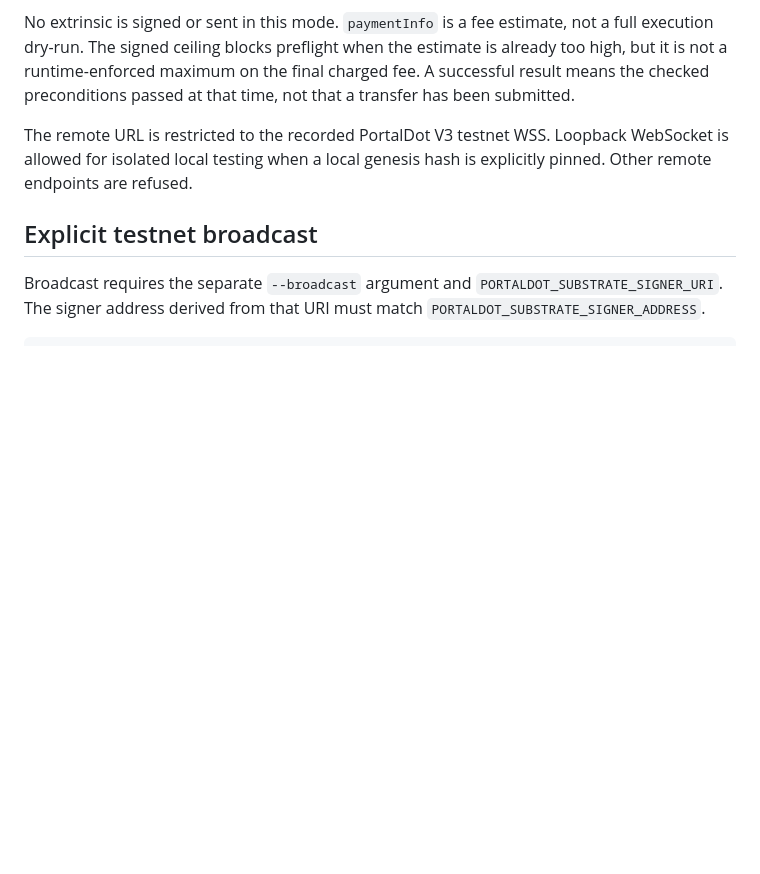
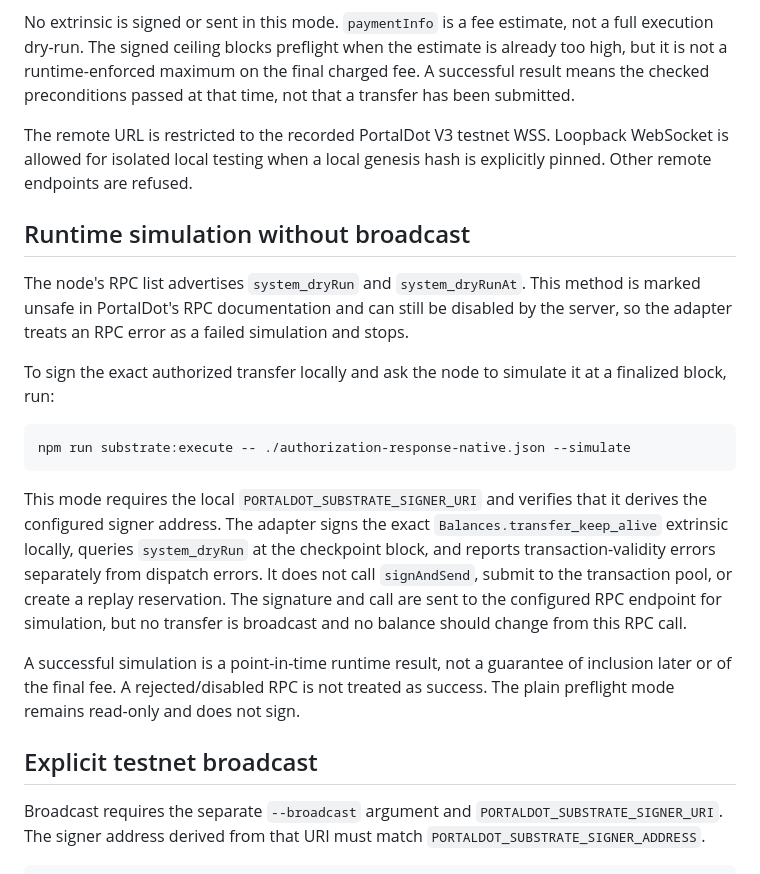
Before and after one commit to rudimentall1/verigate-portaldot, a Markdown page: docs/native-substrate-authorized-transfer.md, the part around the change. Rendered like a GitHub page; blank space fills up the shorter version.

Commit message:
Document no-broadcast native runtime simulation

````diff
--- a/docs/native-substrate-authorized-transfer.md
+++ b/docs/native-substrate-authorized-transfer.md
@@ -74,6 +74,20 @@ No extrinsic is signed or sent in this mode. `paymentInfo` is a fee estimate, no
 
 The remote URL is restricted to the recorded PortalDot V3 testnet WSS. Loopback WebSocket is allowed for isolated local testing when a local genesis hash is explicitly pinned. Other remote endpoints are refused.
 
+## Runtime simulation without broadcast
+
+The node's RPC list advertises `system_dryRun` and `system_dryRunAt`. This method is marked unsafe in PortalDot's RPC documentation and can still be disabled by the server, so the adapter treats an RPC error as a failed simulation and stops.
+
+To sign the exact authorized transfer locally and ask the node to simulate it at a finalized block, run:
+
+```sh
+npm run substrate:execute -- ./authorization-response-native.json --simulate
+```
+
+This mode requires the local `PORTALDOT_SUBSTRATE_SIGNER_URI` and verifies that it derives the configured signer address. The adapter signs the exact `Balances.transfer_keep_alive` extrinsic locally, queries `system_dryRun` at the checkpoint block, and reports transaction-validity errors separately from dispatch errors. It does not call `signAndSend`, submit to the transaction pool, or create a replay reservation. The signature and call are sent to the configured RPC endpoint for simulation, but no transfer is broadcast and no balance should change from this RPC call.
+
+A successful simulation is a point-in-time runtime result, not a guarantee of inclusion later or of the final fee. A rejected/disabled RPC is not treated as success. The plain preflight mode remains read-only and does not sign.
+
 ## Explicit testnet broadcast
 
 Broadcast requires the separate `--broadcast` argument and `PORTALDOT_SUBSTRATE_SIGNER_URI`. The signer address derived from that URI must match `PORTALDOT_SUBSTRATE_SIGNER_ADDRESS`.
````
